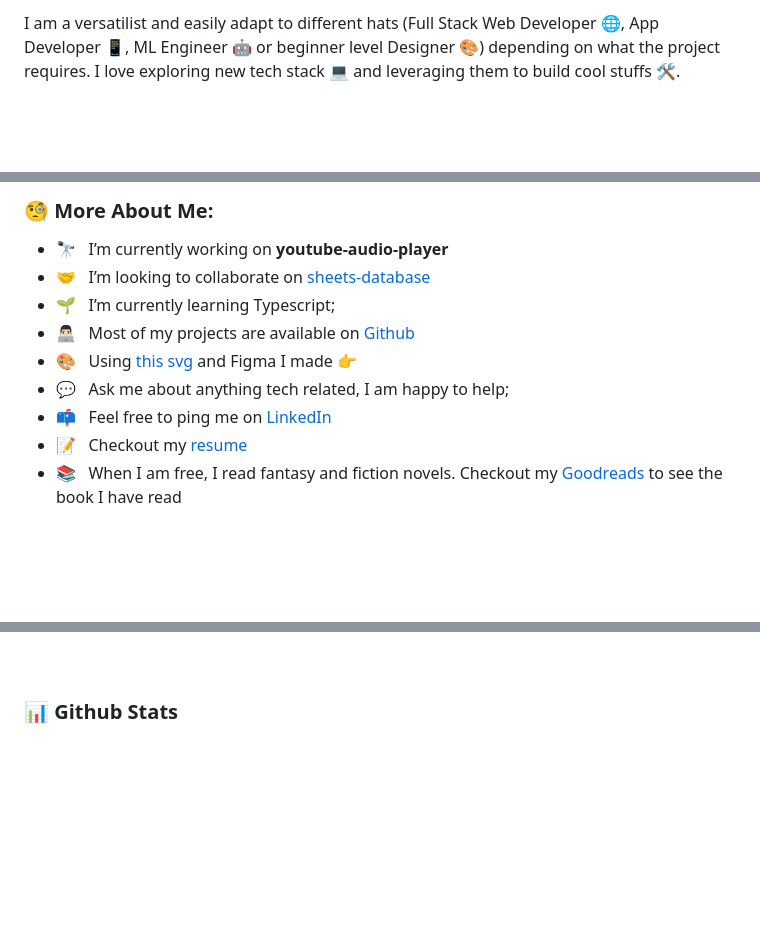
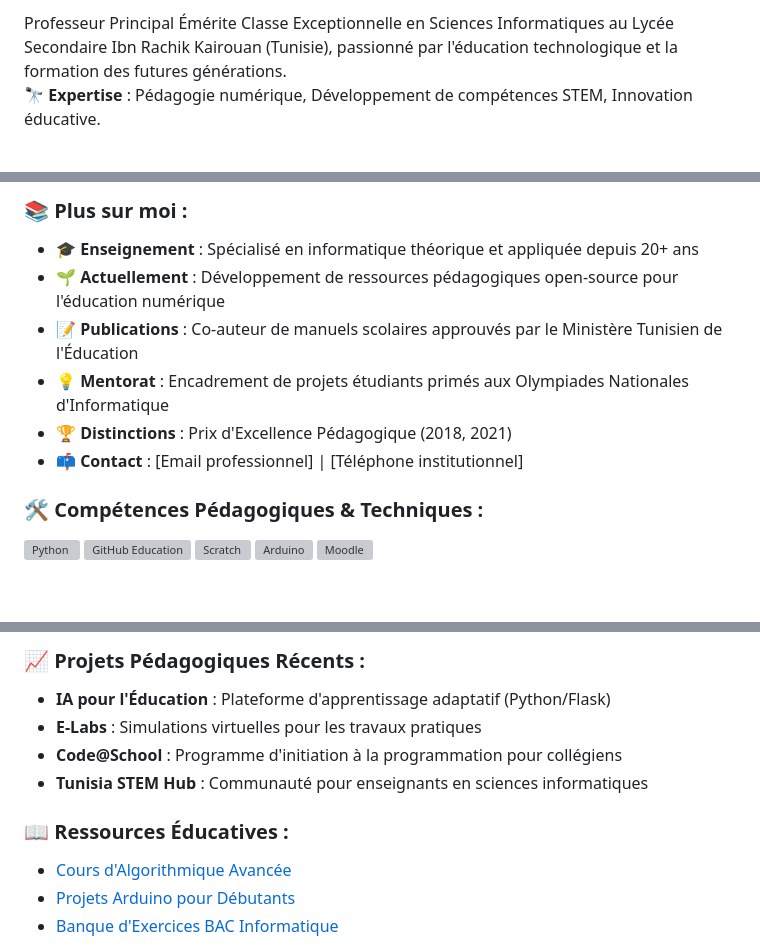
Before and after one commit to Taeib2025/STI, a Markdown page: README.md, 3 parts joined by grey strips. Drawn GitHub-style; blank space fills up the shorter version; grey boxes are pictures that could not be loaded.

```diff
--- a/README.md
+++ b/README.md
@@ -5,6 +5,6 @@
 
-
-I am a versatilist and easily adapt to different hats (Full Stack Web Developer 🌐, App Developer 📱, ML Engineer 🤖 or beginner level Designer 🎨) depending on what the project requires. I love exploring new tech stack 💻 and leveraging them to build cool stuffs 🛠️.
+Professeur Principal Émérite Classe Exceptionnelle en Sciences Informatiques au Lycée Secondaire Ibn Rachik Kairouan (Tunisie), passionné par l'éducation technologique et la formation des futures générations.
+🔭 **Expertise** : Pédagogie numérique, Développement de compétences STEM, Innovation éducative.
 <br/>
 <br/>
 
@@ -12,14 +12,18 @@ I am a versatilist and easily adapt to different hats (Full Stack Web Developer
 
-### 🧐 More About Me:
+### 📚 Plus sur moi :
 
-- 🔭 &nbsp; I’m currently working on **youtube-audio-player**
-- 🤝 &nbsp; I’m looking to collaborate on [sheets-database](https://github.com/rahul-jha98/sheets-database)
-- 🌱 &nbsp; I’m currently learning Typescript;
-- 👨🏻‍💻 &nbsp; Most of my projects are available on [Github](https://github.com/rahul-jha98?tab=repositories)
-- 🎨 &nbsp; Using [this svg](https://storyset.com/illustration/javascript-frameworks/amico) and Figma I made 👉
-- 💬 &nbsp; Ask me about anything tech related, I am happy to help;
-- 📫 &nbsp; Feel free to ping me on [LinkedIn](https://www.linkedin.com/in/rahul-jha98/)
-- 📝 &nbsp; Checkout my [resume](https://drive.google.com/file/d/1ZpR5pVBTnl_Qybq7GE3MGy1SB1JehVSE/view?usp=sharing)
-- 📚 &nbsp; When I am free, I read fantasy and fiction novels. Checkout my [Goodreads](https://www.goodreads.com/rahul-jha98) to see the book I have read
+- 🎓 **Enseignement** : Spécialisé en informatique théorique et appliquée depuis 20+ ans
+- 🌱 **Actuellement** : Développement de ressources pédagogiques open-source pour l'éducation numérique
+- 📝 **Publications** : Co-auteur de manuels scolaires approuvés par le Ministère Tunisien de l'Éducation
+- 💡 **Mentorat** : Encadrement de projets étudiants primés aux Olympiades Nationales d'Informatique
+- 🏆 **Distinctions** : Prix d'Excellence Pédagogique (2018, 2021)
+- 📫 **Contact** : [Email professionnel] | [Téléphone institutionnel]
+
+### 🛠 Compétences Pédagogiques & Techniques :
+<a href="https://www.python.org" target="_blank"><img align="left" alt="Python" height="42px" src="https://upload.wikimedia.org/wikipedia/commons/c/c3/Python-logo-notext.svg"></a>
+<a href="https://education.github.com" target="_blank"><img align="left" alt="GitHub Education" height="42px" src="https://cdn-icons-png.flaticon.com/512/25/25231.png"></a>
+<a href="https://scratch.mit.edu" target="_blank"><img align="left" alt="Scratch" height="42px" src="https://upload.wikimedia.org/wikipedia/commons/7/73/Scratch_logo.png"></a>
+<a href="https://www.arduino.cc" target="_blank"><img align="left" alt="Arduino" height="42px" src="https://upload.wikimedia.org/wikipedia/commons/8/87/Arduino_Logo.svg"></a>
+<a href="https://moodle.org" target="_blank"><img align="left" alt="Moodle" height="42px" src="https://upload.wikimedia.org/wikipedia/commons/c/c6/Moodle-logo.svg"></a>
 
 <br>
@@ -42,6 +30,13 @@ I am a versatilist and easily adapt to different hats (Full Stack Web Developer
 <br>
 
+### 📈 Projets Pédagogiques Récents :
+- **IA pour l'Éducation** : Plateforme d'apprentissage adaptatif (Python/Flask)
+- **E-Labs** : Simulations virtuelles pour les travaux pratiques
+- **Code@School** : Programme d'initiation à la programmation pour collégiens
+- **Tunisia STEM Hub** : Communauté pour enseignants en sciences informatiques
 
-### 📊 Github Stats
-<a href='https://github.com/rahul-jha98/github-stats-transparent'>
+### 📖 Ressources Éducatives :
+- [Cours d'Algorithmique Avancée](lien_github)
+- [Projets Arduino pour Débutants](lien_github)
+- [Banque d'Exercices BAC Informatique](lien_github)
 
```
Also changed, not shown: other parts of README.md (+8 -35 lines).
